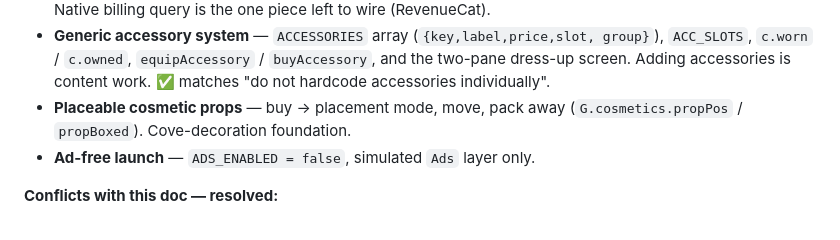
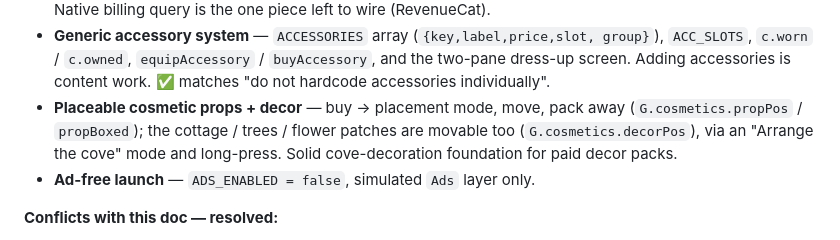
Before and after one commit to midknightstudiolabs/catmint-cove, a Markdown page: MONETIZATION.md, the part around the change. Drawn GitHub-style.

```diff
--- a/MONETIZATION.md
+++ b/MONETIZATION.md
@@ -24,8 +24,10 @@
   group}`), `ACC_SLOTS`, `c.worn` / `c.owned`, `equipAccessory` /
   `buyAccessory`, and the two-pane dress-up screen. Adding accessories is
   content work. ✅ matches "do not hardcode accessories individually".
-- **Placeable cosmetic props** — buy → placement mode, move, pack away
-  (`G.cosmetics.propPos` / `propBoxed`). Cove-decoration foundation.
+- **Placeable cosmetic props + decor** — buy → placement mode, move, pack away
+  (`G.cosmetics.propPos` / `propBoxed`); the cottage / trees / flower patches
+  are movable too (`G.cosmetics.decorPos`), via an "Arrange the cove" mode and
+  long-press. Solid cove-decoration foundation for paid decor packs.
 - **Ad-free launch** — `ADS_ENABLED = false`, simulated `Ads` layer only.
 
 **Conflicts with this doc — resolved:**
```
Also changed, not shown: README.md (+3 -2 lines), V3-RETHINK.md (+15 -9 lines).
